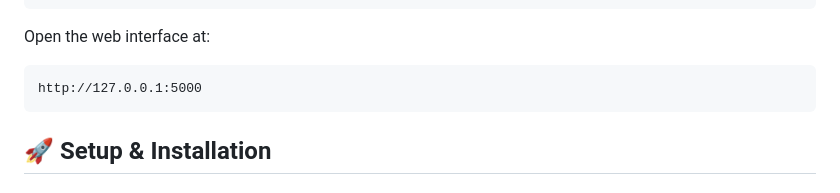
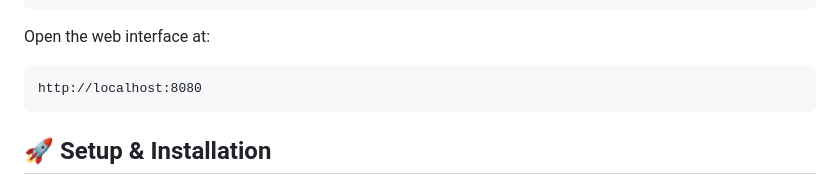
Before and after one commit to ku-leuven-msec/RTCInspect, a Markdown page: README.md, the part around the change. Rendered like a GitHub page.

Commit message:
changed reamde

````diff
--- a/README.md
+++ b/README.md
@@ -26,7 +26,7 @@ docker run -d --name rtc-inspect -p 8080:8080 christoph0sanders/rtcinspect:1.0.2
 Open the web interface at:
 
 ```text
-http://127.0.0.1:5000
+http://localhost:8080
 ```
 
 ## 🚀 Setup & Installation
````
